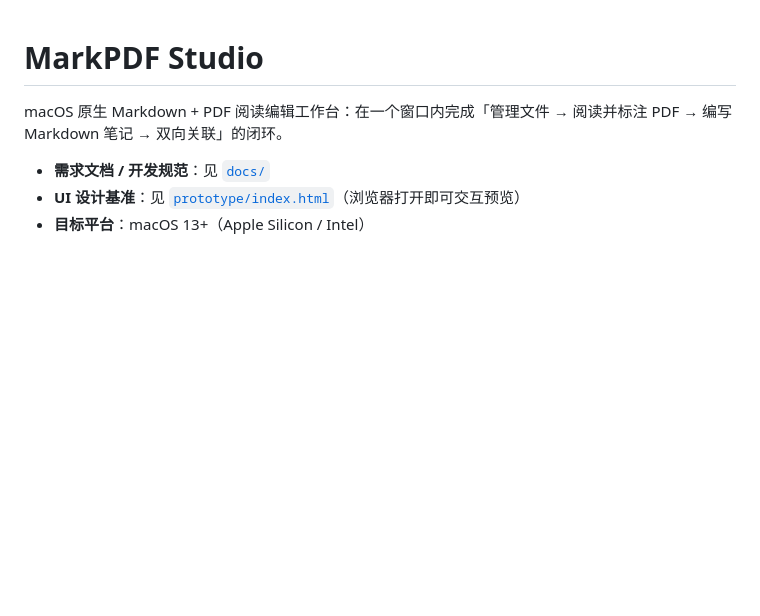
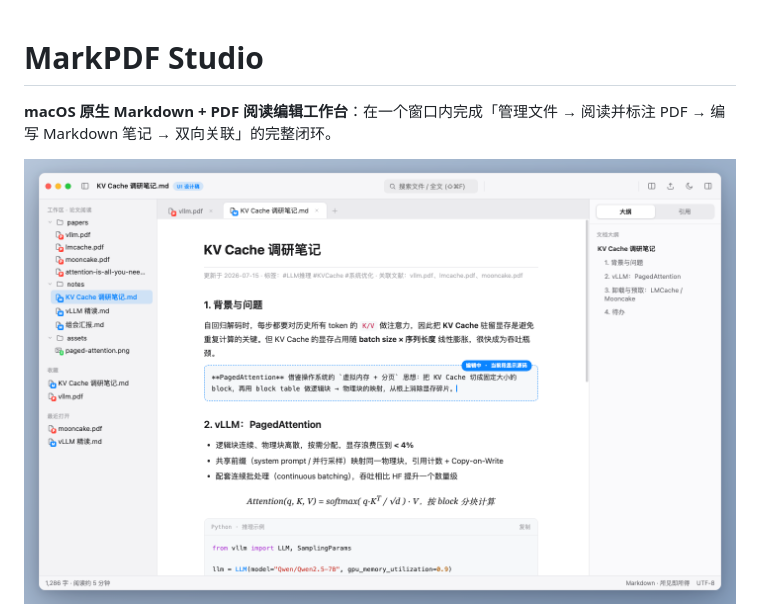
Before and after one commit to whyluna/markpdf-studio, a Markdown page: README.md, the part around one of its changes. GitHub-like rendering; pictures changed too: docs/images/screenshot.png (added); blank space fills up the shorter version.

```diff
--- a/README.md
+++ b/README.md
@@ -1,8 +1,6 @@
 # MarkPDF Studio
 
-macOS 原生 Markdown + PDF 阅读编辑工作台：在一个窗口内完成「管理文件 → 阅读并标注 PDF → 编写 Markdown 笔记 → 双向关联」的闭环。
+**macOS 原生 Markdown + PDF 阅读编辑工作台**：在一个窗口内完成「管理文件 → 阅读并标注 PDF → 编写 Markdown 笔记 → 双向关联」的完整闭环。
 
-- **需求文档 / 开发规范**：见 [`docs/`](docs/)
-- **UI 设计基准**：见 [`prototype/index.html`](prototype/index.html)（浏览器打开即可交互预览）
-- **目标平台**：macOS 13+（Apple Silicon / Intel）
+![MarkPDF Studio](docs/images/screenshot.png)
 
```
Also changed, not shown: other parts of README.md (+44 -16 lines).
